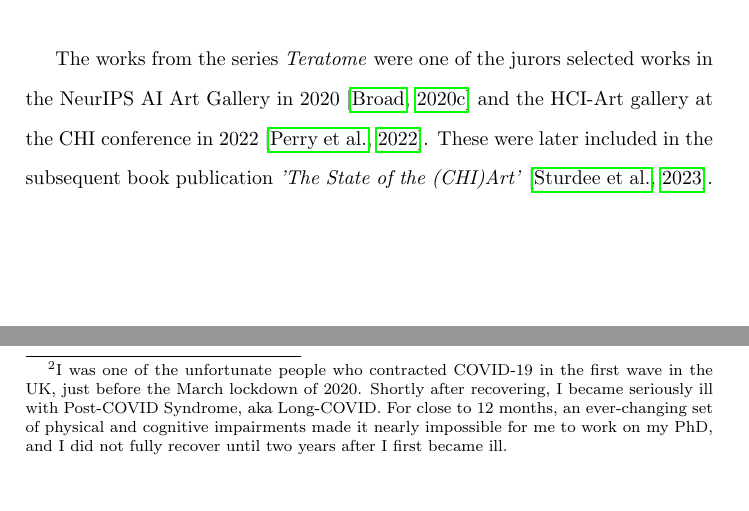
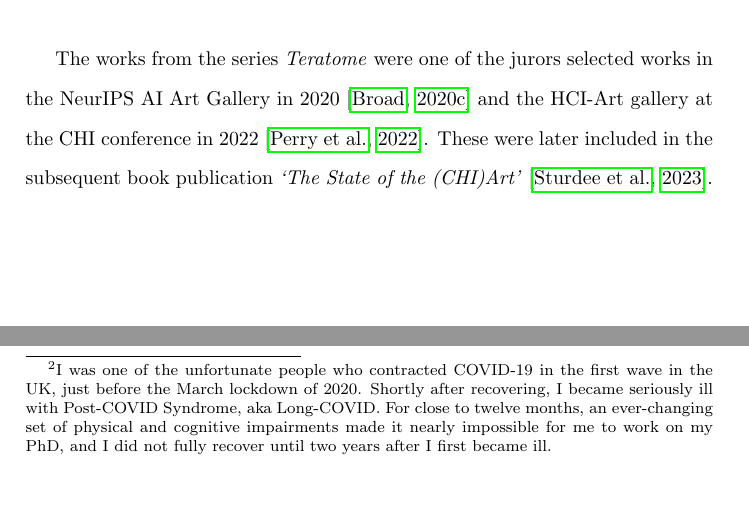
Before and after one commit to terrybroad/thesis, a LaTeX thesis (thesis.tex, which reads c7_impact.tex): two parts of pages 171 and 182 of 240, joined at a grey line, cut so that both start at the same text. Compiled offline with pdfLaTeX.

Commit message:
fix quotes and footnote in c7

```diff
--- a/c7_impact.tex
+++ b/c7_impact.tex
@@ -305,7 +305,7 @@ During the creation of this work, I was  drawn to these images of fragmented ver
 On reflection, I can see that I was making this work during my recovery from Long-COVID, where during this period of chronic illness, I never felt like a whole person.\footnote{
     I was one of the unfortunate people who contracted COVID-19 in the first wave in the UK, just before the March lockdown of 2020.
     Shortly after recovering, I became seriously ill with Post-COVID Syndrome, aka Long-COVID.
-    For close to 12 months, an ever-changing set of physical and cognitive impairments made it nearly impossible for me to work on my PhD, and I did not fully recover until two years after I first became ill.
+    For close to twelve months, an ever-changing set of physical and cognitive impairments made it nearly impossible for me to work on my PhD, and I did not fully recover until two years after I first became ill.
 }
 This illness was a constant barrage of changing ailments and symptoms, which left me with the feeling of being a fragment of my former self for a very long time.
 
```
Also changed, not shown: c7_impact.tex (2 more changed lines).
